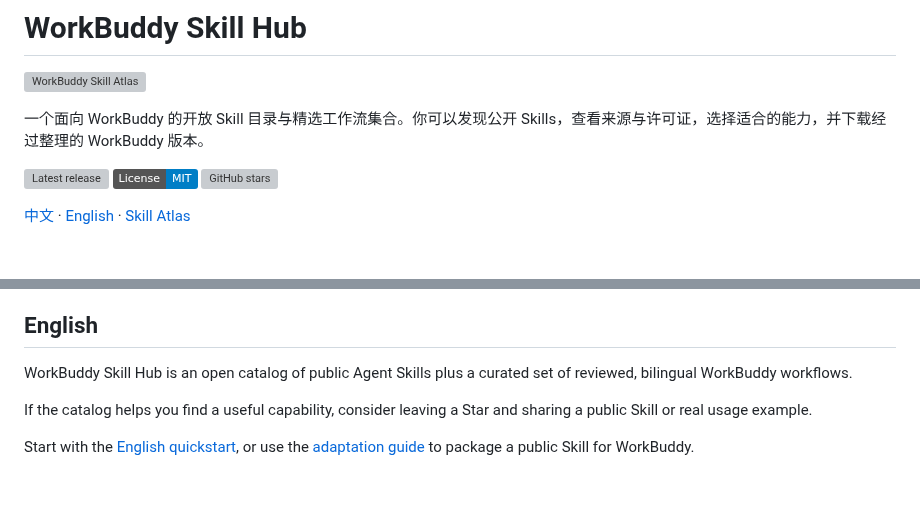
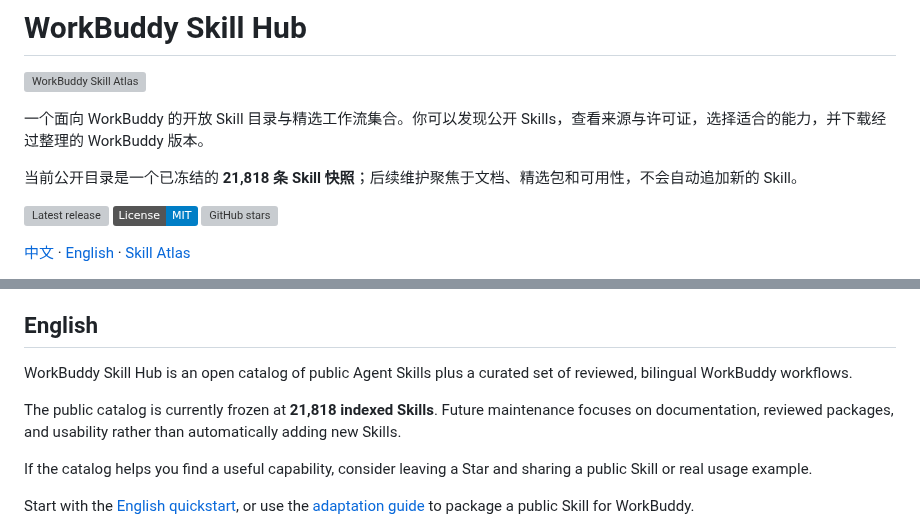
Before and after one commit to sandbaseai/workbuddy-skill, a Markdown page: README.md, 2 parts joined by grey strips. Rendered like a GitHub page; badges without logos; blank space fills up the shorter version; grey boxes are pictures that could not be loaded.

Commit message:
docs: clarify frozen catalog snapshot

```diff
--- a/README.md
+++ b/README.md
@@ -5,6 +5,8 @@
 一个面向 WorkBuddy 的开放 Skill 目录与精选工作流集合。你可以发现公开
 Skills，查看来源与许可证，选择适合的能力，并下载经过整理的 WorkBuddy
 版本。
+
+当前公开目录是一个已冻结的 **21,818 条 Skill 快照**；后续维护聚焦于文档、精选包和可用性，不会自动追加新的 Skill。
 
 [![Latest release](https://img.shields.io/github/v/release/sandbaseai/workbuddy-skill)](https://github.com/sandbaseai/workbuddy-skill/releases/latest)
 [![License: MIT](https://img.shields.io/badge/License-MIT-blue.svg)](LICENSE)
@@ -212,6 +214,8 @@ gh skill install sandbaseai/workbuddy-skill skills/oss-review --dir .workbuddy/s
 
 WorkBuddy Skill Hub is an open catalog of public Agent Skills plus a curated set of reviewed, bilingual WorkBuddy workflows.
 
+The public catalog is currently frozen at **21,818 indexed Skills**. Future maintenance focuses on documentation, reviewed packages, and usability rather than automatically adding new Skills.
+
 If the catalog helps you find a useful capability, consider leaving a Star and sharing a public Skill or real usage example.
 
 Start with the [English quickstart](docs/quickstart.md), or use the [adaptation guide](docs/adapting-skills.md) to package a public Skill for WorkBuddy.
```
